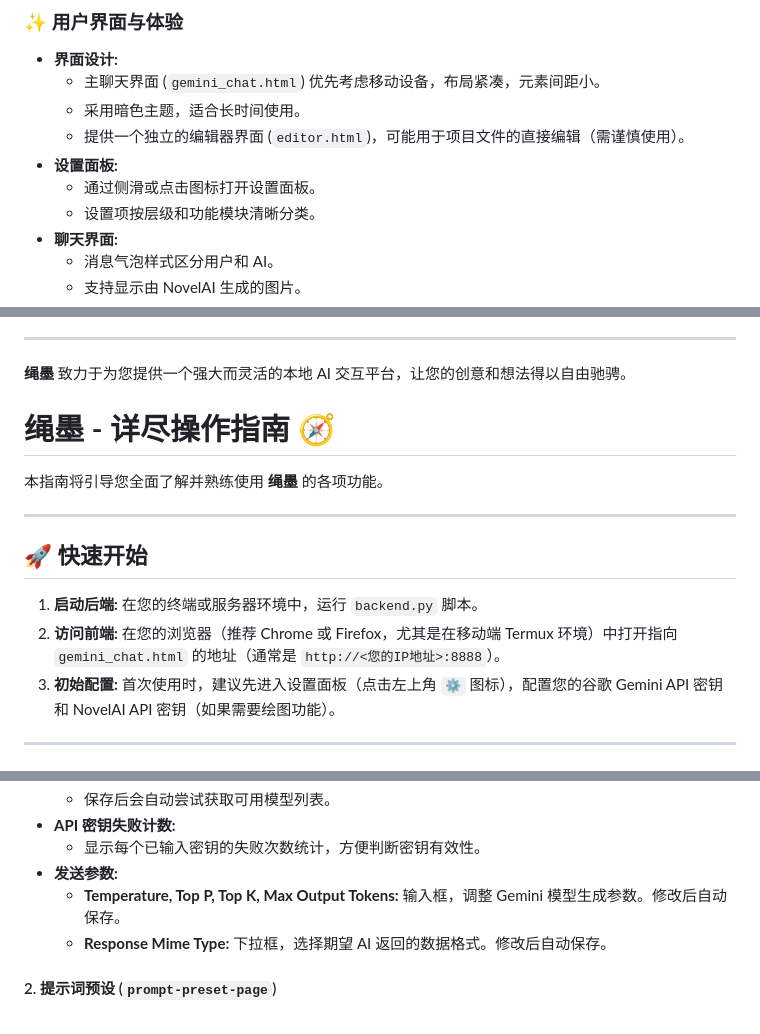
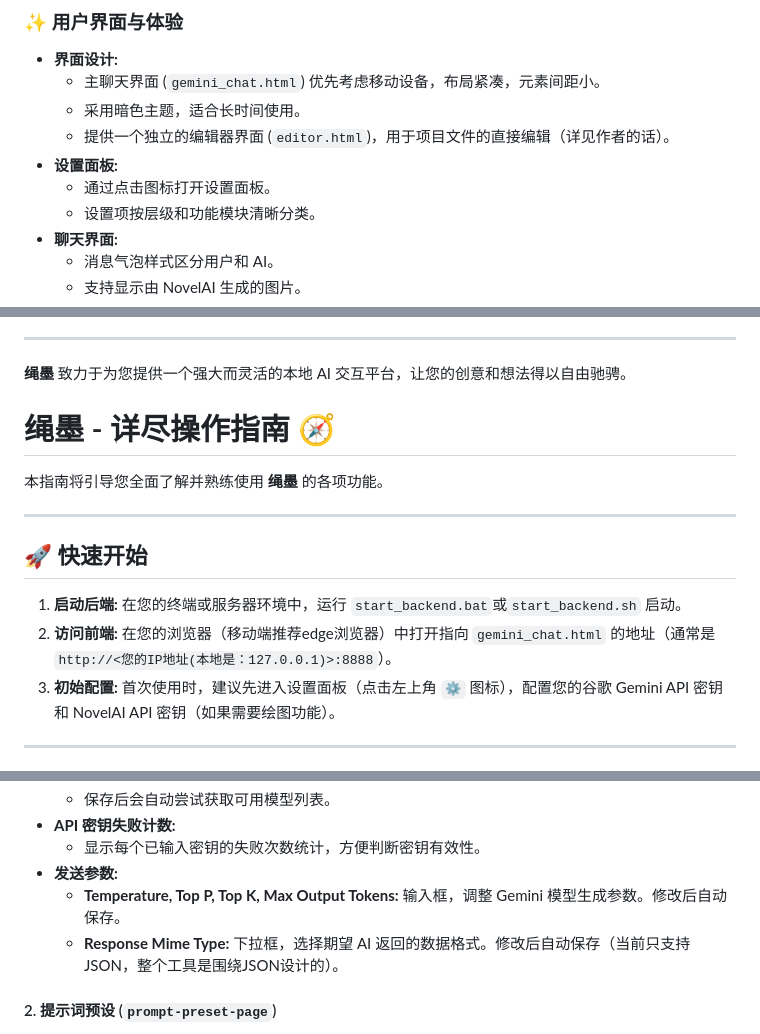
Before and after one commit to HB1519411/Sheng-Mo, a Markdown page: README.md, 3 parts joined by grey strips. Rendered like a GitHub page.

```diff
--- a/README.md
+++ b/README.md
@@ -130,9 +129,9 @@
 *   **界面设计:**
     *   主聊天界面 (`gemini_chat.html`) 优先考虑移动设备，布局紧凑，元素间距小。
     *   采用暗色主题，适合长时间使用。
-    *   提供一个独立的编辑器界面 (`editor.html`)，可能用于项目文件的直接编辑（需谨慎使用）。
+    *   提供一个独立的编辑器界面 (`editor.html`)，用于项目文件的直接编辑（详见作者的话）。
 *   **设置面板:**
-    *   通过侧滑或点击图标打开设置面板。
+    *   通过点击图标打开设置面板。
     *   设置项按层级和功能模块清晰分类。
 *   **聊天界面:**
     *   消息气泡样式区分用户和 AI。
@@ -154,6 +153,8 @@
 
 **绳墨** 致力于为您提供一个强大而灵活的本地 AI 交互平台，让您的创意和想法得以自由驰骋。
 
+
+
 # 绳墨 - 详尽操作指南 🧭
 
 本指南将引导您全面了解并熟练使用 **绳墨** 的各项功能。
@@ -162,8 +163,8 @@
 
 ## 🚀 快速开始
 
-1.  **启动后端:** 在您的终端或服务器环境中，运行 `backend.py` 脚本。
-2.  **访问前端:** 在您的浏览器（推荐 Chrome 或 Firefox，尤其是在移动端 Termux 环境）中打开指向 `gemini_chat.html` 的地址（通常是 `http://<您的IP地址>:8888`）。
+1.  **启动后端:** 在您的终端或服务器环境中，运行 `start_backend.bat`或`start_backend.sh` 启动。
+2.  **访问前端:** 在您的浏览器（移动端推荐edge浏览器）中打开指向 `gemini_chat.html` 的地址（通常是 `http://<您的IP地址(本地是：127.0.0.1)>:8888`）。
 3.  **初始配置:** 首次使用时，建议先进入设置面板（点击左上角 `⚙️` 图标），配置您的谷歌 Gemini API 密钥和 NovelAI API 密钥（如果需要绘图功能）。
 
 ---
@@ -274,7 +274,7 @@
     *   显示每个已输入密钥的失败次数统计，方便判断密钥有效性。
 *   **发送参数:**
     *   **Temperature, Top P, Top K, Max Output Tokens:** 输入框，调整 Gemini 模型生成参数。修改后自动保存。
-    *   **Response Mime Type:** 下拉框，选择期望 AI 返回的数据格式。修改后自动保存。
+    *   **Response Mime Type:** 下拉框，选择期望 AI 返回的数据格式。修改后自动保存（当前只支持JSON，整个工具是围绕JSON设计的）。
 
 #### 2. 提示词预设 (`prompt-preset-page`)
 
```
Also changed, not shown: other parts of README.md (+22 -10 lines).
